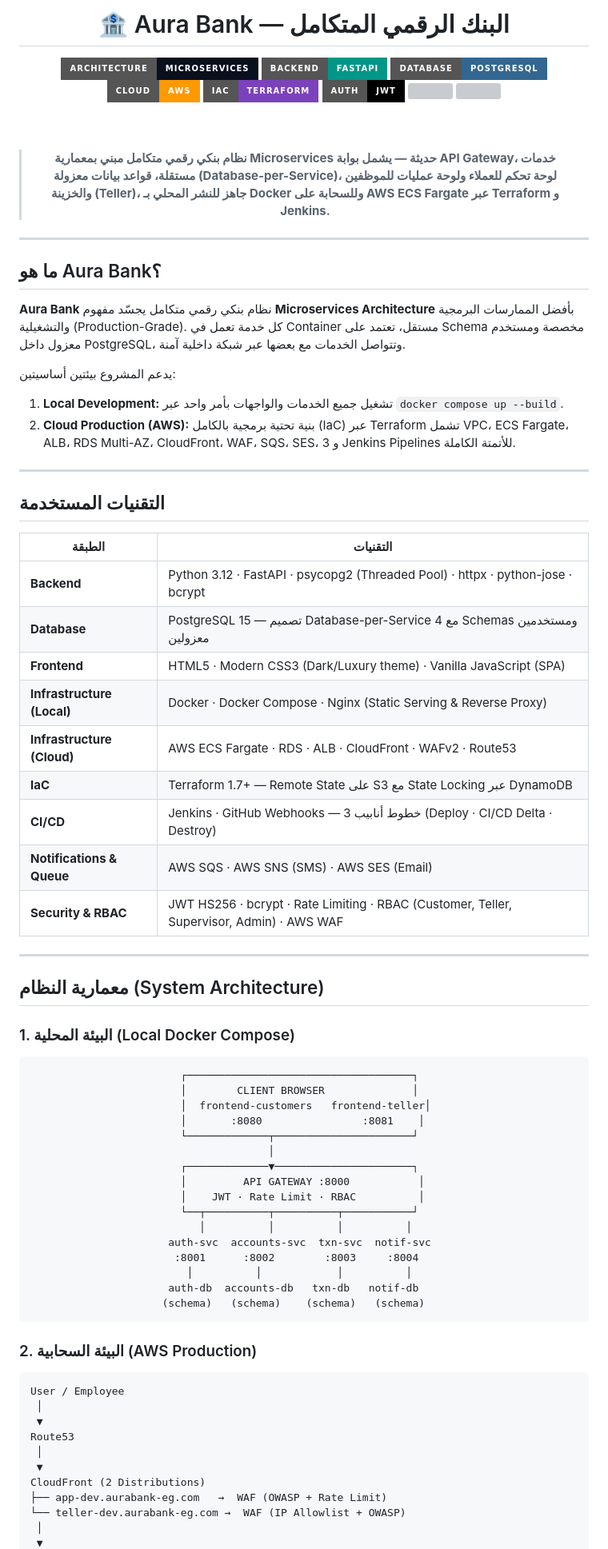
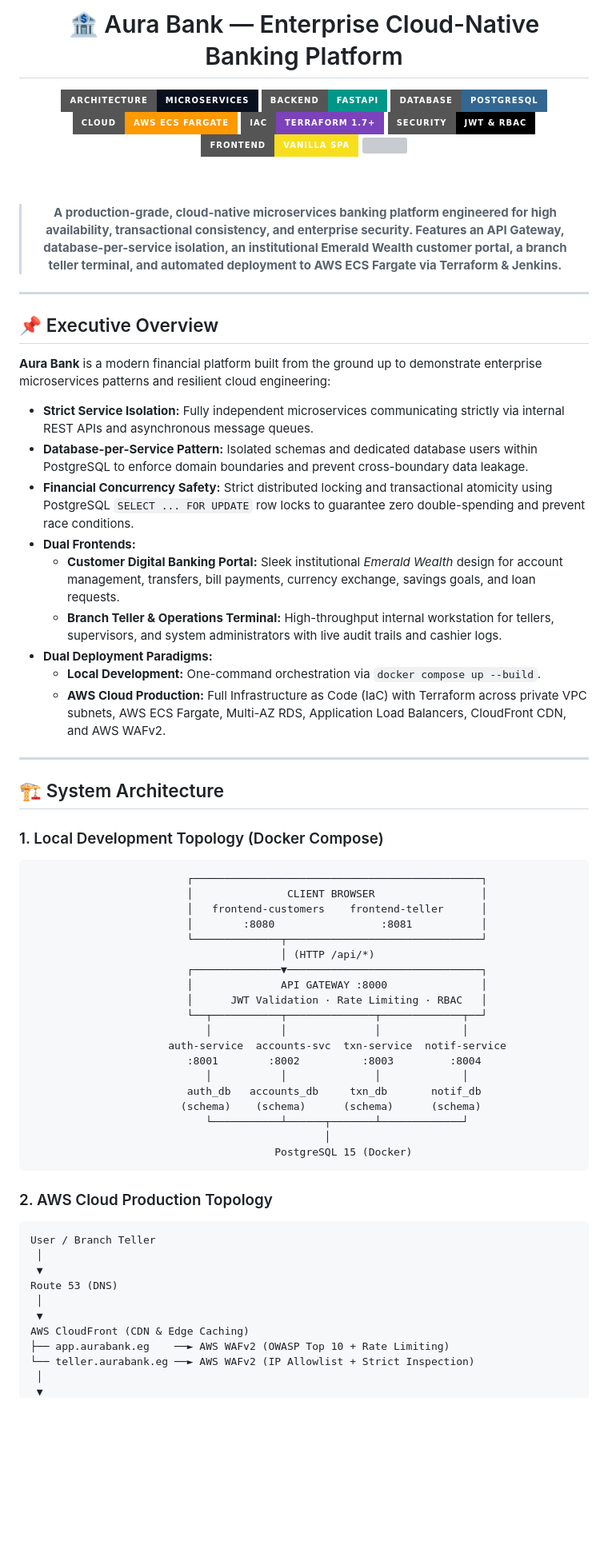
Before and after one commit to rafat-74/aurabank, a Markdown page: README.md, the part around one of its changes. Shown at 80% size. Drawn GitHub-style; badges without logos; blank space fills up the shorter version; grey boxes are pictures that could not be loaded.

Commit message:
docs: rewrite README in professional English for portfolio and architecture overview

````diff
--- a/README.md
+++ b/README.md
@@ -1,4 +1,4 @@
 <div align="center">
 
-# 🏦 Aura Bank — البنك الرقمي المتكامل
+# 🏦 Aura Bank — Enterprise Cloud-Native Banking Platform
 
@@ -6,79 +6,72 @@
 <img src="https://img.shields.io/badge/Backend-FastAPI-009688?style=for-the-badge&logo=fastapi&logoColor=white"/>
 <img src="https://img.shields.io/badge/Database-PostgreSQL-336791?style=for-the-badge&logo=postgresql&logoColor=white"/>
-<img src="https://img.shields.io/badge/Cloud-AWS-FF9900?style=for-the-badge&logo=amazonaws&logoColor=white"/>
-<img src="https://img.shields.io/badge/IaC-Terraform-7B42BC?style=for-the-badge&logo=terraform&logoColor=white"/>
-<img src="https://img.shields.io/badge/Auth-JWT-000000?style=for-the-badge&logo=jsonwebtokens&logoColor=white"/>
-<img src="https://img.shields.io/badge/Frontend-HTML%2FCSS%2FJS-F7DF1E?style=for-the-badge&logo=javascript&logoColor=black"/>
-<img src="https://img.shields.io/badge/CI%2FCD-Jenkins-D24939?style=for-the-badge&logo=jenkins&logoColor=white"/>
+<img src="https://img.shields.io/badge/Cloud-AWS_ECS_Fargate-FF9900?style=for-the-badge&logo=amazonaws&logoColor=white"/>
+<img src="https://img.shields.io/badge/IaC-Terraform_1.7+-7B42BC?style=for-the-badge&logo=terraform&logoColor=white"/>
+<img src="https://img.shields.io/badge/Security-JWT_%26_RBAC-000000?style=for-the-badge&logo=jsonwebtokens&logoColor=white"/>
+<img src="https://img.shields.io/badge/Frontend-Vanilla_SPA-F7DF1E?style=for-the-badge&logo=javascript&logoColor=black"/>
+<img src="https://img.shields.io/badge/CI%2FCD-Jenkins_Pipelines-D24939?style=for-the-badge&logo=jenkins&logoColor=white"/>
 
 <br/><br/>
 
-> **نظام بنكي رقمي متكامل مبني بمعمارية Microservices حديثة — يشمل بوابة API Gateway، خدمات مستقلة، قواعد بيانات معزولة (Database-per-Service)، لوحة تحكم للعملاء ولوحة عمليات للموظفين والخزينة (Teller)، جاهز للنشر المحلي بـ Docker وللسحابة على AWS ECS Fargate عبر Terraform و Jenkins.**
+> **A production-grade, cloud-native microservices banking platform engineered for high availability, transactional consistency, and enterprise security. Features an API Gateway, database-per-service isolation, an institutional Emerald Wealth customer portal, a branch teller terminal, and automated deployment to AWS ECS Fargate via Terraform & Jenkins.**
 
 </div>
 
 ---
 
-## ما هو Aura Bank؟
+## 📌 Executive Overview
 
-**Aura Bank** نظام بنكي رقمي متكامل يجسّد مفهوم **Microservices Architecture** بأفضل الممارسات البرمجية والتشغيلية (Production-Grade). كل خدمة تعمل في Container مستقل، تعتمد على Schema مخصصة ومستخدم معزول داخل PostgreSQL، وتتواصل الخدمات مع بعضها عبر شبكة داخلية آمنة.
+**Aura Bank** is a modern financial platform built from the ground up to demonstrate enterprise microservices patterns and resilient cloud engineering:
 
-يدعم المشروع بيئتين أساسيتين:
-1. **Local Development:** تشغيل جميع الخدمات والواجهات بأمر واحد عبر `docker compose up --build`.
-2. **Cloud Production (AWS):** بنية تحتية برمجية بالكامل (IaC) عبر Terraform تشمل VPC، ECS Fargate، ALB، RDS Multi-AZ، CloudFront، WAF، SQS، SES، و 3 Jenkins Pipelines للأتمتة الكاملة.
+- **Strict Service Isolation:** Fully independent microservices communicating strictly via internal REST APIs and asynchronous message queues.
+- **Database-per-Service Pattern:** Isolated schemas and dedicated database users within PostgreSQL to enforce domain boundaries and prevent cross-boundary data leakage.
+- **Financial Concurrency Safety:** Strict distributed locking and transactional atomicity using PostgreSQL `SELECT ... FOR UPDATE` row locks to guarantee zero double-spending and prevent race conditions.
+- **Dual Frontends:**
+  - **Customer Digital Banking Portal:** Sleek institutional *Emerald Wealth* design for account management, transfers, bill payments, currency exchange, savings goals, and loan requests.
+  - **Branch Teller & Operations Terminal:** High-throughput internal workstation for tellers, supervisors, and system administrators with live audit trails and cashier logs.
+- **Dual Deployment Paradigms:**
+  - **Local Development:** One-command orchestration via `docker compose up --build`.
+  - **AWS Cloud Production:** Full Infrastructure as Code (IaC) with Terraform across private VPC subnets, AWS ECS Fargate, Multi-AZ RDS, Application Load Balancers, CloudFront CDN, and AWS WAFv2.
 
 ---
 
-## التقنيات المستخدمة
+## 🏗️ System Architecture
 
-| الطبقة | التقنيات |
-|--------|---------|
-| **Backend** | Python 3.12 · FastAPI · psycopg2 (Threaded Pool) · httpx · python-jose · bcrypt |
-| **Database** | PostgreSQL 15 — تصميم Database-per-Service مع 4 Schemas ومستخدمين معزولين |
-| **Frontend** | HTML5 · Modern CSS3 (Dark/Luxury theme) · Vanilla JavaScript (SPA) |
-| **Infrastructure (Local)** | Docker · Docker Compose · Nginx (Static Serving & Reverse Proxy) |
-| **Infrastructure (Cloud)** | AWS ECS Fargate · RDS · ALB · CloudFront · WAFv2 · Route53 |
-| **IaC** | Terraform 1.7+ — Remote State على S3 مع State Locking عبر DynamoDB |
-| **CI/CD** | Jenkins · GitHub Webhooks — 3 خطوط أنابيب (Deploy · CI/CD Delta · Destroy) |
-| **Notifications & Queue** | AWS SQS · AWS SNS (SMS) · AWS SES (Email) |
-| **Security & RBAC** | JWT HS256 · bcrypt · Rate Limiting · RBAC (Customer, Teller, Supervisor, Admin) · AWS WAF |
-
----
-
-## معمارية النظام (System Architecture)
-
-### 1. البيئة المحلية (Local Docker Compose)
+### 1. Local Development Topology (Docker Compose)
 
 ```
-                        ┌────────────────────────────────────┐
-                        │        CLIENT BROWSER              │
-                        │  frontend-customers   frontend-teller│
-                        │       :8080                :8081    │
-                        └─────────────┬──────────────────────┘
-                                      │
-                        ┌─────────────▼──────────────────────┐
-                        │         API GATEWAY :8000           │
-                        │    JWT · Rate Limit · RBAC          │
-                        └──┬──────────┬──────────┬───────────┘
-                           │          │          │          │
-                      auth-svc  accounts-svc  txn-svc  notif-svc
-                       :8001      :8002        :8003     :8004
-                         │          │            │          │
-                      auth-db  accounts-db   txn-db   notif-db
-                     (schema)   (schema)    (schema)   (schema)
+                         ┌──────────────────────────────────────────────┐
+                         │               CLIENT BROWSER                 │
+                         │   frontend-customers    frontend-teller      │
+                         │        :8080                 :8081           │
+                         └──────────────┬───────────────────────────────┘
+                                        │ (HTTP /api/*)
+                         ┌──────────────▼───────────────────────────────┐
+                         │              API GATEWAY :8000               │
+                         │      JWT Validation · Rate Limiting · RBAC   │
+                         └──┬───────────┬──────────────┬─────────────┬──┘
+                            │           │              │             │
+                      auth-service  accounts-svc  txn-service  notif-service
+                         :8001        :8002          :8003         :8004
+                            │           │              │             │
+                         auth_db   accounts_db     txn_db       notif_db
+                        (schema)    (schema)      (schema)      (schema)
+                            └───────────┴──────┬───────┴─────────────┘
+                                               │
+                                       PostgreSQL 15 (Docker)
 ```
 
-### 2. البيئة السحابية (AWS Production)
+### 2. AWS Cloud Production Topology
 
 ```
-User / Employee
+User / Branch Teller
  │
  ▼
-Route53
+Route 53 (DNS)
  │
  ▼
-CloudFront (2 Distributions)
-├── app-dev.aurabank-eg.com   →  WAF (OWASP + Rate Limit)
-└── teller-dev.aurabank-eg.com →  WAF (IP Allowlist + OWASP)
+AWS CloudFront (CDN & Edge Caching)
+├── app.aurabank.eg    ──► AWS WAFv2 (OWASP Top 10 + Rate Limiting)
+└── teller.aurabank.eg ──► AWS WAFv2 (IP Allowlist + Strict Inspection)
  │
  ▼
````
Also changed, not shown: other parts of README.md (+167 -122 lines).
